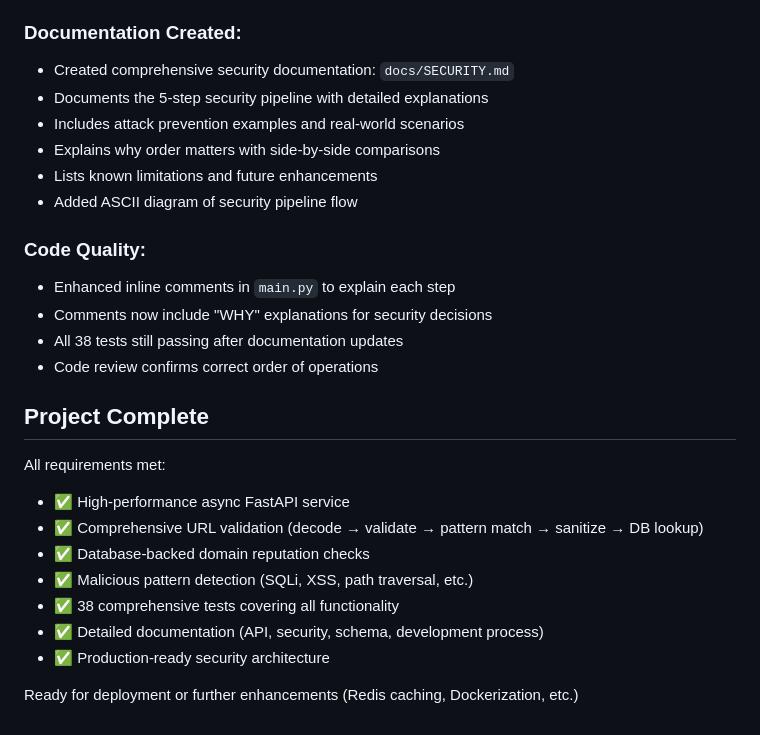
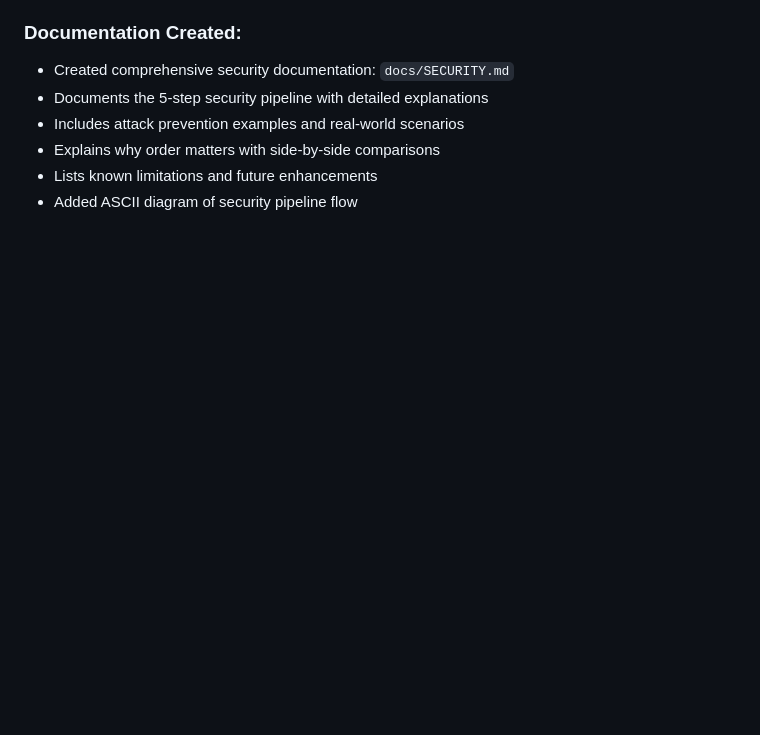
Before and after one commit to CodeSSRockMan/http-lookup-service, a Markdown page: docs/development_process.md, the part around the change. Rendered like a GitHub page; blank space fills up the shorter version.

Commit message:
chore: Remove 'Code Quality' and 'Project Complete' sections from dev docs
- Removed unnecessary completion checklist from development_process.md
- Deleted SUMMARY.md file (redundant with README and other docs)
- Keeping development process focused on the actual development journey

```diff
--- a/docs/development_process.md
+++ b/docs/development_process.md
@@ -82,22 +82,3 @@
 - Explains why order matters with side-by-side comparisons
 - Lists known limitations and future enhancements
 - Added ASCII diagram of security pipeline flow
-
-### Code Quality:
-- Enhanced inline comments in `main.py` to explain each step
-- Comments now include "WHY" explanations for security decisions
-- All 38 tests still passing after documentation updates
-- Code review confirms correct order of operations
-
-## Project Complete
-
-All requirements met:
-- ✅ High-performance async FastAPI service
-- ✅ Comprehensive URL validation (decode → validate → pattern match → sanitize → DB lookup)
-- ✅ Database-backed domain reputation checks
-- ✅ Malicious pattern detection (SQLi, XSS, path traversal, etc.)
-- ✅ 38 comprehensive tests covering all functionality
-- ✅ Detailed documentation (API, security, schema, development process)
-- ✅ Production-ready security architecture
-
-Ready for deployment or further enhancements (Redis caching, Dockerization, etc.)
```
